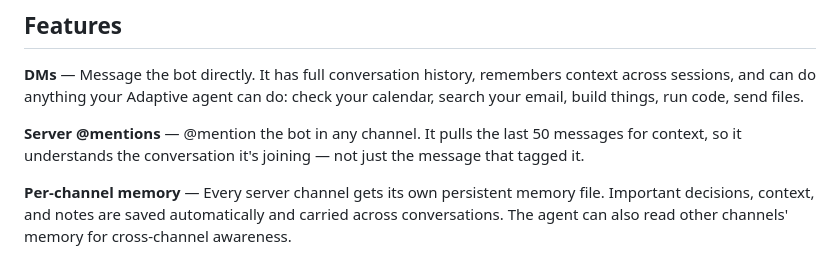
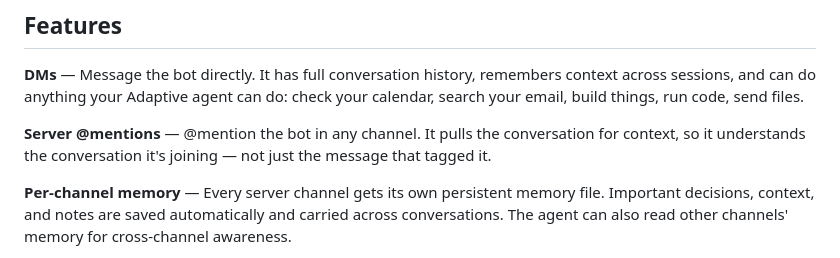
Before and after one commit to GatTheCat-Dev/adaptive-discord-bridge, a Markdown page: README.md, the part around the change. Rendered like a GitHub page.

```diff
--- a/README.md
+++ b/README.md
@@ -28,7 +28,7 @@ It's not a separate bot personality. It's *your* agent, just on Discord.
 
 **DMs** — Message the bot directly. It has full conversation history, remembers context across sessions, and can do anything your Adaptive agent can do: check your calendar, search your email, build things, run code, send files.
 
-**Server @mentions** — @mention the bot in any channel. It pulls the last 50 messages for context, so it understands the conversation it's joining — not just the message that tagged it.
+**Server @mentions** — @mention the bot in any channel. It pulls the conversation for context, so it understands the conversation it's joining — not just the message that tagged it.
 
 **Per-channel memory** — Every server channel gets its own persistent memory file. Important decisions, context, and notes are saved automatically and carried across conversations. The agent can also read other channels' memory for cross-channel awareness.
 
```
